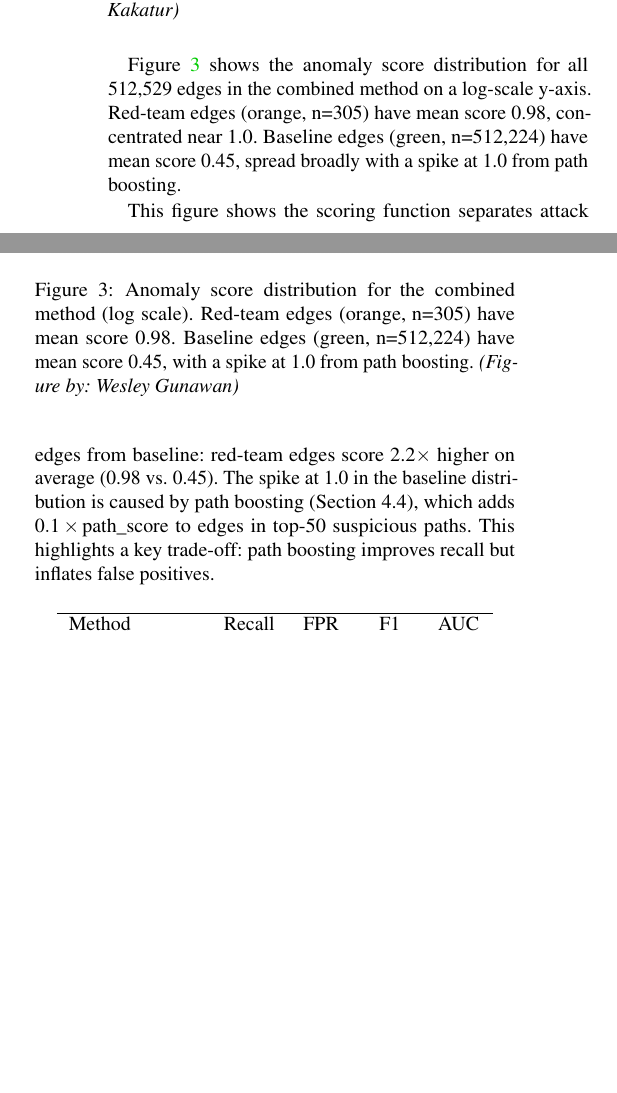
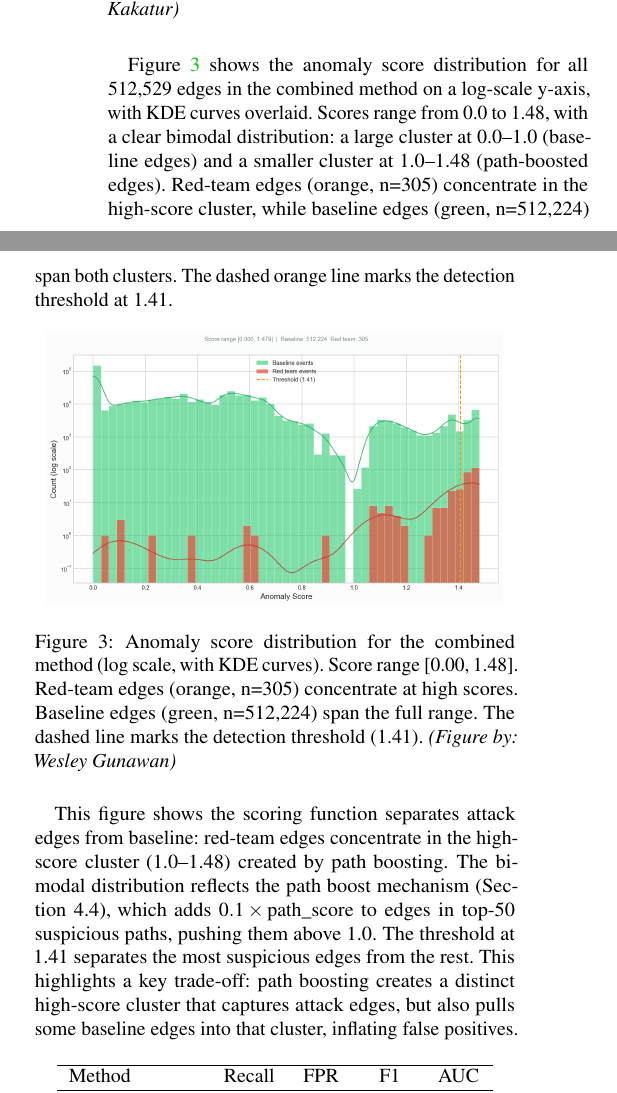
Before and after one commit to therealsamyak/Graph-based-Threat-Detection, a LaTeX document (USENIX_2023/usenix.tex): two parts of the columns of page 5 of 6, joined at a grey line, cut so that both start at the same text, the shorter picture padded with empty space. Compiled offline with pdfLaTeX; a LaTeX package or settings file that is missing is left out.

Commit message:
Use friend's score distribution figure; update LaTeX with bimodal distribution description

```diff
--- a/USENIX_2023/usenix.tex
+++ b/USENIX_2023/usenix.tex
@@ -217,16 +217,16 @@ Figure~\ref{fig:roc} presents receiver operating characteristic (ROC) curves for
 \label{fig:roc}
 \end{figure}
 
-Figure~\ref{fig:scores} shows the anomaly score distribution for all 512,529 edges in the combined method on a log-scale y-axis. Red-team edges (orange, n=305) have mean score 0.98, concentrated near 1.0. Baseline edges (green, n=512,224) have mean score 0.45, spread broadly with a spike at 1.0 from path boosting.
+Figure~\ref{fig:scores} shows the anomaly score distribution for all 512,529 edges in the combined method on a log-scale y-axis, with KDE curves overlaid. Scores range from 0.0 to 1.48, with a clear bimodal distribution: a large cluster at 0.0--1.0 (baseline edges) and a smaller cluster at 1.0--1.48 (path-boosted edges). Red-team edges (orange, n=305) concentrate in the high-score cluster, while baseline edges (green, n=512,224) span both clusters. The dashed orange line marks the detection threshold at 1.41.
 
 \begin{figure}[htbp]
 \centering
 \includegraphics[width=0.95\columnwidth]{score_distribution.png}
-\caption{Anomaly score distribution for the combined method (log scale). Red-team edges (orange, n=305) have mean score 0.98. Baseline edges (green, n=512,224) have mean score 0.45, with a spike at 1.0 from path boosting. \textit{(Figure by: Wesley Gunawan)}}
+\caption{Anomaly score distribution for the combined method (log scale, with KDE curves). Score range [0.00, 1.48]. Red-team edges (orange, n=305) concentrate at high scores. Baseline edges (green, n=512,224) span the full range. The dashed line marks the detection threshold (1.41). \textit{(Figure by: Wesley Gunawan)}}
 \label{fig:scores}
 \end{figure}
 
-This figure shows the scoring function separates attack edges from baseline: red-team edges score 2.2$\times$ higher on average (0.98 vs. 0.45). The spike at 1.0 in the baseline distribution is caused by path boosting (Section~4.4), which adds $0.1 \times \text{path\_score}$ to edges in top-50 suspicious paths. This highlights a key trade-off: path boosting improves recall but inflates false positives.
+This figure shows the scoring function separates attack edges from baseline: red-team edges concentrate in the high-score cluster (1.0--1.48) created by path boosting. The bimodal distribution reflects the path boost mechanism (Section~4.4), which adds $0.1 \times \text{path\_score}$ to edges in top-50 suspicious paths, pushing them above 1.0. The threshold at 1.41 separates the most suspicious edges from the rest. This highlights a key trade-off: path boosting creates a distinct high-score cluster that captures attack edges, but also pulls some baseline edges into that cluster, inflating false positives.
 
 
 \begin{table}[h]
```
Also changed, not shown: USENIX_2023/score_distribution.png, USENIX_2023/usenix.pdf, figures/score_distribution.png, image.png (deleted), 2 other files.
